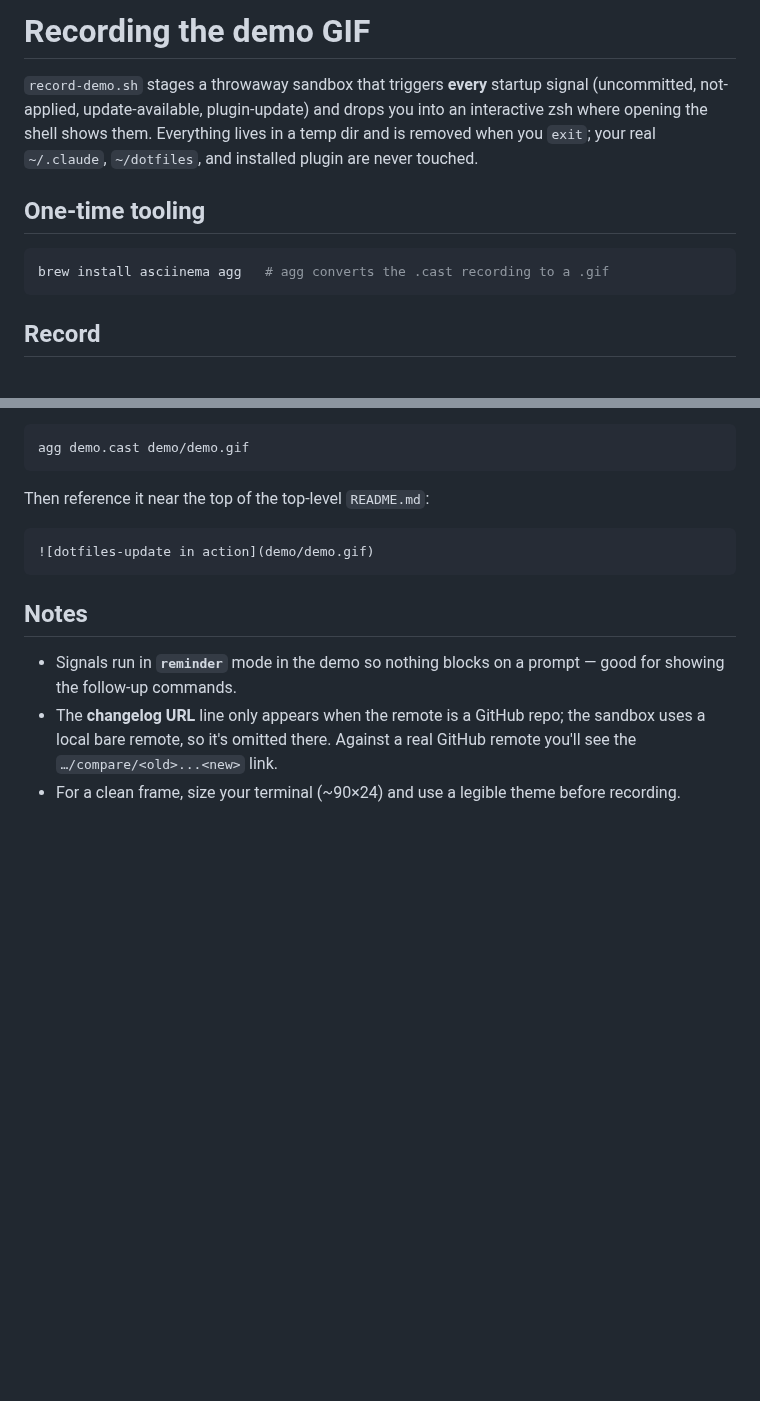
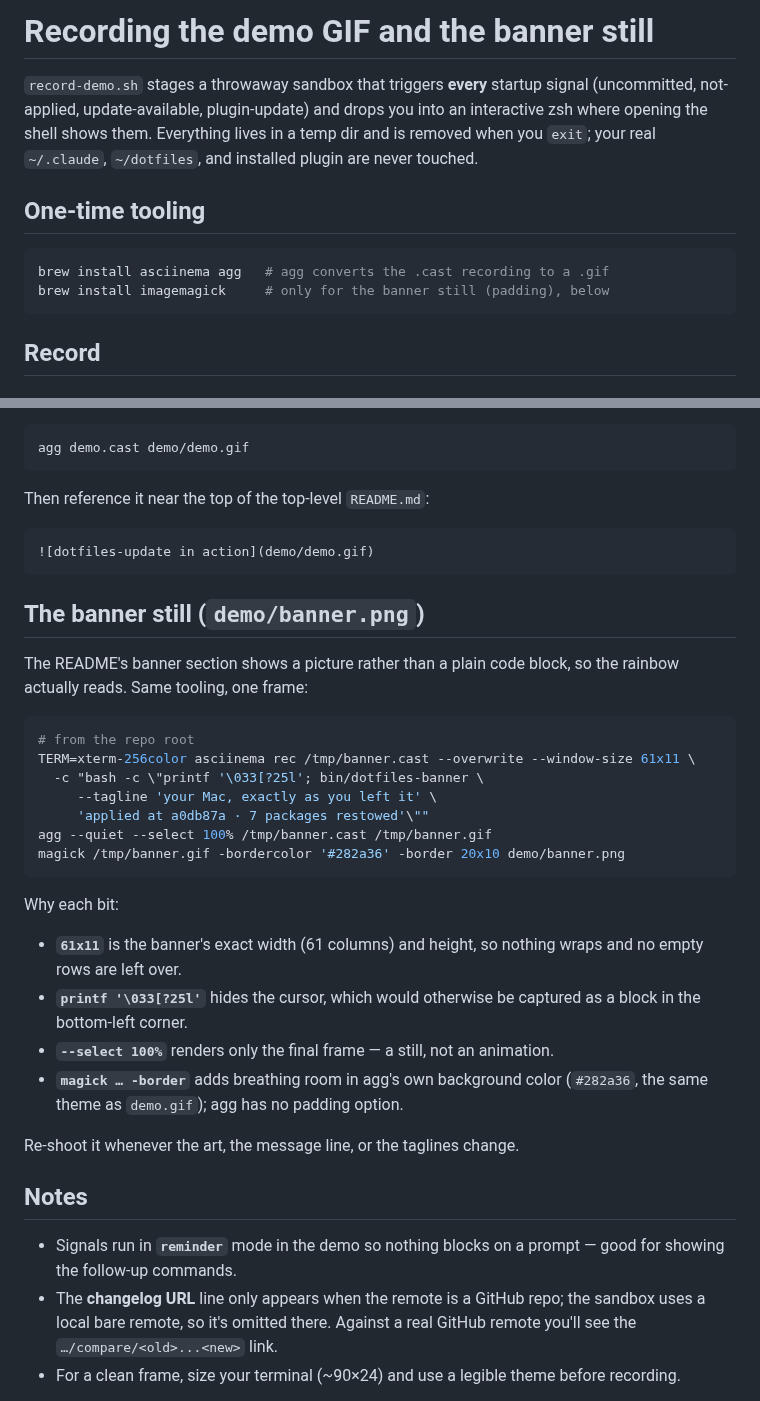
Before and after one commit to ccollins/dotfiles-update, a Markdown page: demo/README.md, 2 parts joined by grey strips. Rendered like a GitHub page; blank space fills up the shorter version.

Commit message:
README: show the banner as a picture, not a colorless code block (#17)
The banner's whole point is the rainbow, and a fenced code block renders it
in one flat color. Add demo/banner.png — a single-frame asciinema/agg capture
of the real `dotfiles-banner` output — and document how to re-shoot it next to
the demo GIF instructions, since the two share tooling.

````diff
--- a/demo/README.md
+++ b/demo/README.md
@@ -1,4 +1,4 @@
-# Recording the demo GIF
+# Recording the demo GIF and the banner still
 
 `record-demo.sh` stages a throwaway sandbox that triggers **every** startup signal
 (uncommitted, not-applied, update-available, plugin-update) and drops you into an
@@ -10,6 +10,7 @@ never touched.
 
 ```sh
 brew install asciinema agg   # agg converts the .cast recording to a .gif
+brew install imagemagick     # only for the banner still (padding), below
 ```
 
 ## Record
@@ -53,6 +54,33 @@ Then reference it near the top of the top-level `README.md`:
 ![dotfiles-update in action](demo/demo.gif)
 ```
 
+## The banner still (`demo/banner.png`)
+
+The README's banner section shows a picture rather than a plain code block, so the
+rainbow actually reads. Same tooling, one frame:
+
+```sh
+# from the repo root
+TERM=xterm-256color asciinema rec /tmp/banner.cast --overwrite --window-size 61x11 \
+  -c "bash -c \"printf '\033[?25l'; bin/dotfiles-banner \
+     --tagline 'your Mac, exactly as you left it' \
+     'applied at a0db87a · 7 packages restowed'\""
+agg --quiet --select 100% /tmp/banner.cast /tmp/banner.gif
+magick /tmp/banner.gif -bordercolor '#282a36' -border 20x10 demo/banner.png
+```
+
+Why each bit:
+
+- **`61x11`** is the banner's exact width (61 columns) and height, so nothing wraps and
+  no empty rows are left over.
+- **`printf '\033[?25l'`** hides the cursor, which would otherwise be captured as a
+  block in the bottom-left corner.
+- **`--select 100%`** renders only the final frame — a still, not an animation.
+- **`magick … -border`** adds breathing room in agg's own background color
+  (`#282a36`, the same theme as `demo.gif`); agg has no padding option.
+
+Re-shoot it whenever the art, the message line, or the taglines change.
+
 ## Notes
 
 - Signals run in **`reminder`** mode in the demo so nothing blocks on a prompt — good for
````
Also changed, not shown: README.md (+1 -11 lines), demo/banner.png (added).
